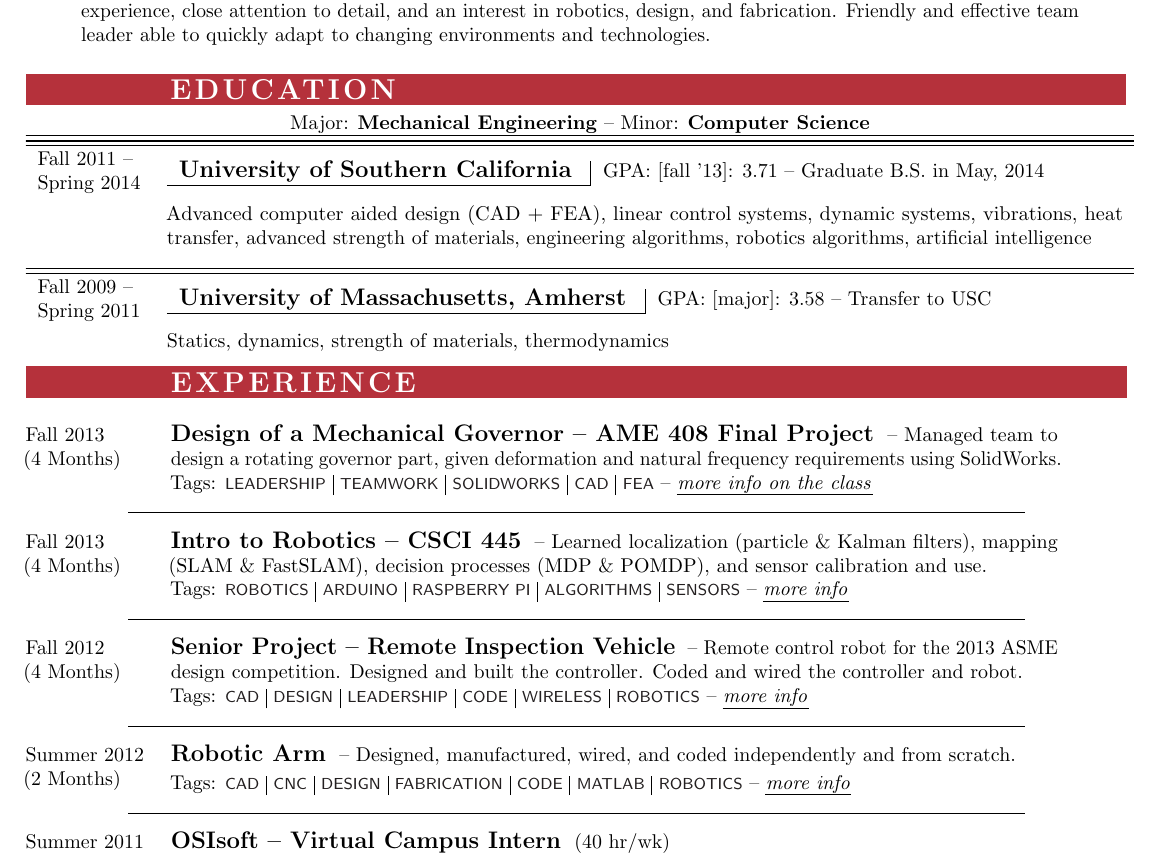
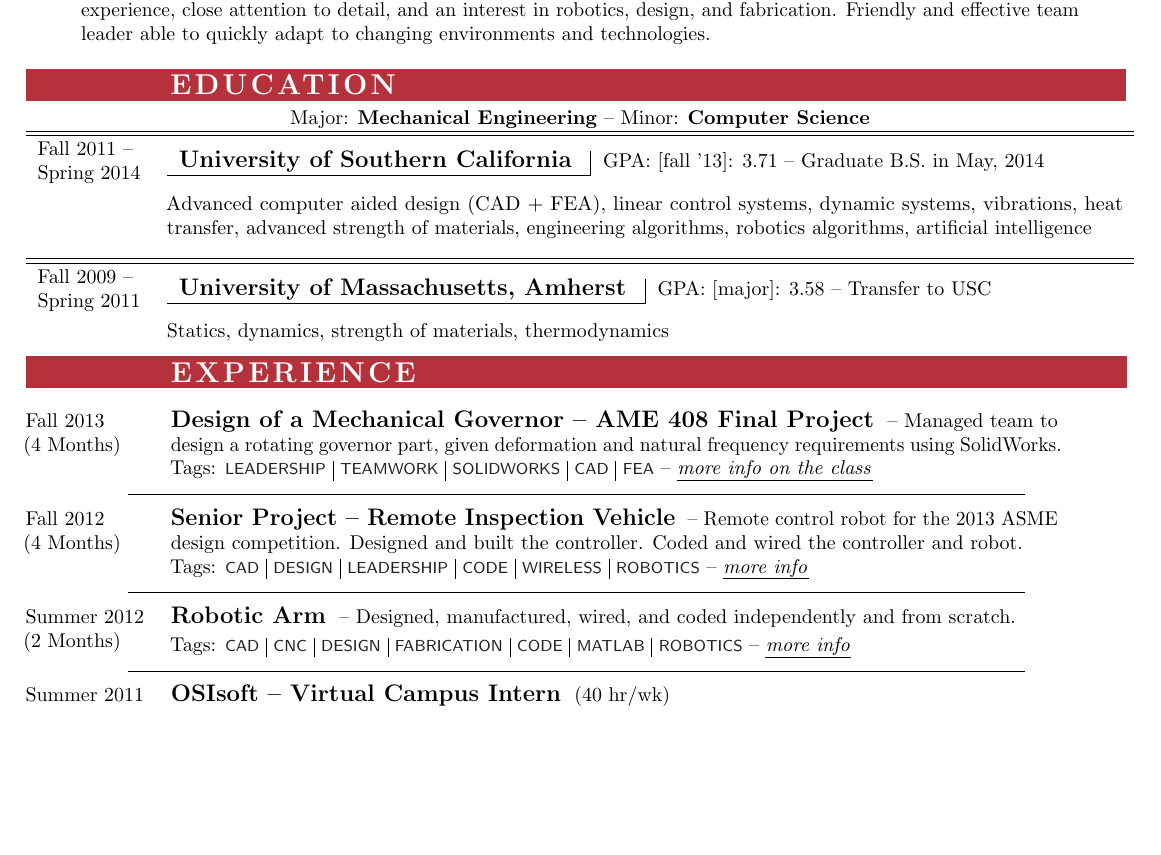
Before and after one commit to claytonketner/general-resume, a LaTeX CV (resume.tex, which reads education.tex, experience.tex): part of page 1 of 2 before the commit and part of the page after it, cut so that both start at the same text, the shorter picture padded with empty space. Compiled offline with pdfLaTeX.

Commit message:
Edited for ekso robotics

```diff
--- a/education.tex
+++ b/education.tex
@@ -7,7 +7,6 @@
 
 {\tabulinesep=0.3 em
 \begin{tabu}{ L{\tabularIndent} X } \hhline{==}
-	\hhline{==}
 
 	Fall 2011 -- Spring 2014 &
 	\begin{tabular}{ l | l }
--- a/experience.tex
+++ b/experience.tex
@@ -21,26 +21,26 @@ Fall 2013 \\
 
 \divLine
 
-\flushleft \begin{minipage}[t]{\dateColWidth}
-Fall 2013 \\
-(4 Months)
-\end{minipage}
-\begin{minipage}[t]{0.8\textwidth}
-	\mysubsection{Intro to Robotics -- CSCI 445}
-	--
-	Learned localization (particle \& Kalman filters), mapping (SLAM \& FastSLAM), decision processes (MDP \& POMDP), and sensor calibration and use.
-
-	Tags:
-	\tag{Robotics} \vline\
-	\tag{Arduino} \vline\
-	\tag{Raspberry Pi} \vline\
-	\tag{Algorithms} \vline\
-	\tag{Sensors}
-	--
-	\href{http://claytonketner.com/intro-to-robotics-class}{\uline{\textit{more info}}}
-\end{minipage}
-
-\divLine
+%\flushleft \begin{minipage}[t]{\dateColWidth}
+%Fall 2013 \\
+%(4 Months)
+%\end{minipage}
+%\begin{minipage}[t]{0.8\textwidth}
+	%\mysubsection{Intro to Robotics -- CSCI 445}
+	%--
+	%Learned localization (particle \& Kalman filters), mapping (SLAM \& FastSLAM), decision processes (MDP \& POMDP), and sensor calibration and use.
+	%
+	%Tags:
+	%\tag{Robotics} \vline\
+	%\tag{Arduino} \vline\
+	%\tag{Raspberry Pi} \vline\
+	%\tag{Algorithms} \vline\
+	%\tag{Sensors}
+	%--
+	%\href{http://claytonketner.com/intro-to-robotics-class}{\uline{\textit{more info}}}
+%\end{minipage}
+%
+%\divLine
 
 \flushleft \begin{minipage}[t]{\dateColWidth}
 Fall 2012 \\
```
Also changed, not shown: resume.pdf, 1 other file.
